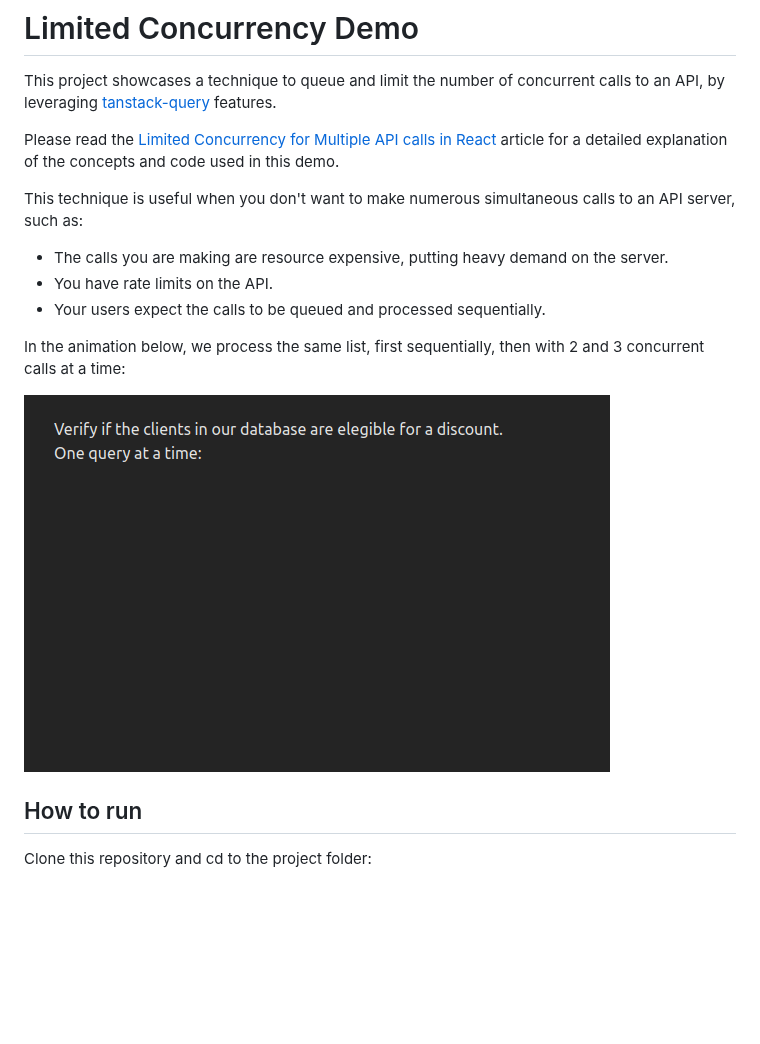
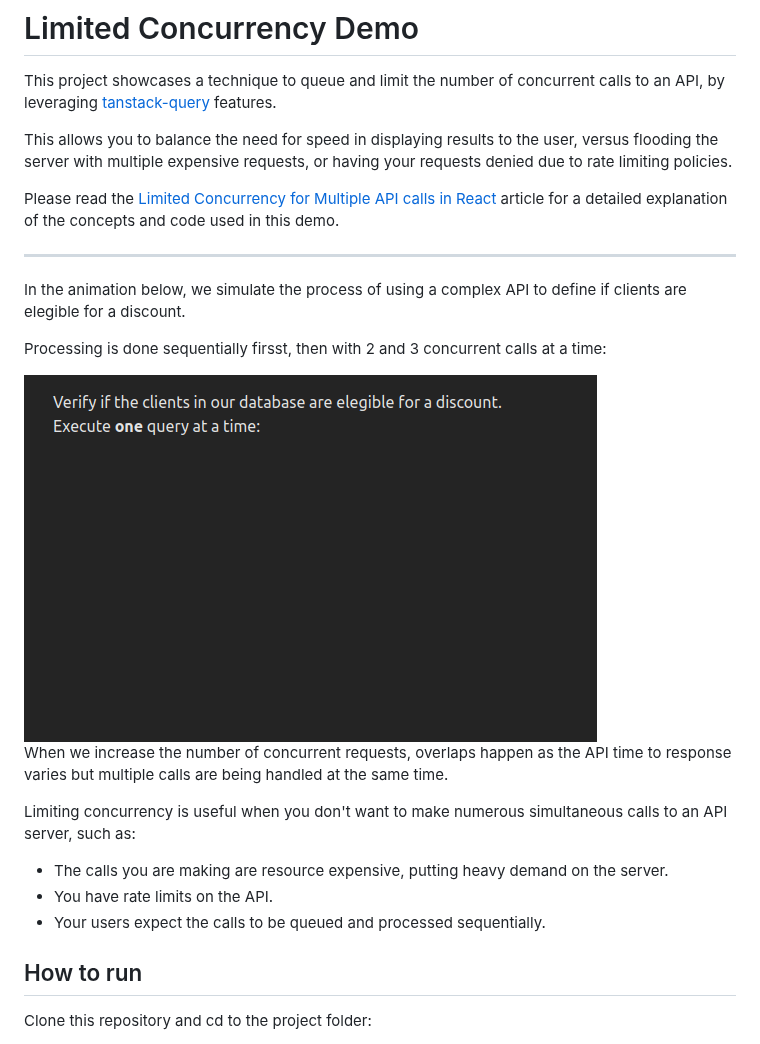
Before and after one commit to dezoito/react-limited-concurrency-queries, a Markdown page: README.md, the part around the change. Rendered like a GitHub page; pictures changed too: images/demo.gif; blank space fills up the shorter version.

Commit message:
More updates to readme and animation

```diff
--- a/README.md
+++ b/README.md
@@ -2,17 +2,25 @@
 
 This project showcases a technique to queue and limit the number of concurrent calls to an API, by leveraging [tanstack-query](https://tanstack.com/query/latest) features.
 
+This allows you to balance the need for speed in displaying results to the user, versus flooding the server with multiple expensive requests, or having your requests denied due to rate limiting policies.
+
 Please read the [Limited Concurrency for Multiple API calls in React](http://dezoito.github.io/2024/03/21/react-limited-concurrency.html) article for a detailed explanation of the concepts and code used in this demo.
 
-This technique is useful when you don't want to make numerous simultaneous calls to an API server, such as:
+---
+
+In the animation below, we simulate the process of using a complex API to define if clients are elegible for a discount.
+
+Processing is done sequentially firsst, then with 2 and 3 concurrent calls at a time:
+
+<img src="./images/demo.gif" alt="Demo"/>
+
+When we increase the number of concurrent requests, overlaps happen as the API time to response varies but multiple calls are being handled at the same time.
+
+Limiting concurrency is useful when you don't want to make numerous simultaneous calls to an API server, such as:
 
 - The calls you are making are resource expensive, putting heavy demand on the server.
 - You have rate limits on the API.
 - Your users expect the calls to be queued and processed sequentially.
-
-In the animation below, we process the same list, first sequentially, then with 2 and 3 concurrent calls at a time:
-
-<img src="./images/demo.gif" alt="Demo"/>
 
 ## How to run
 
```
Also changed, not shown: 1 other file.
